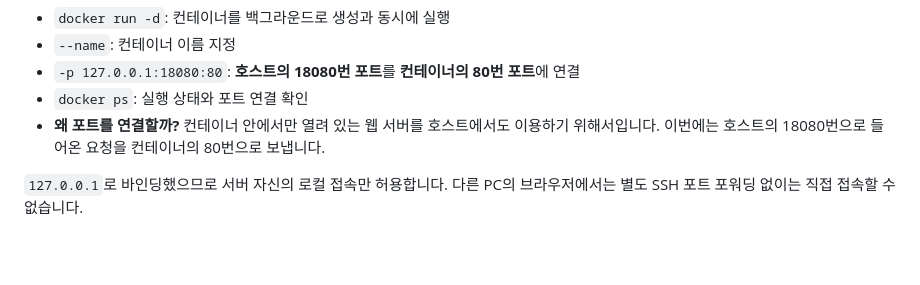
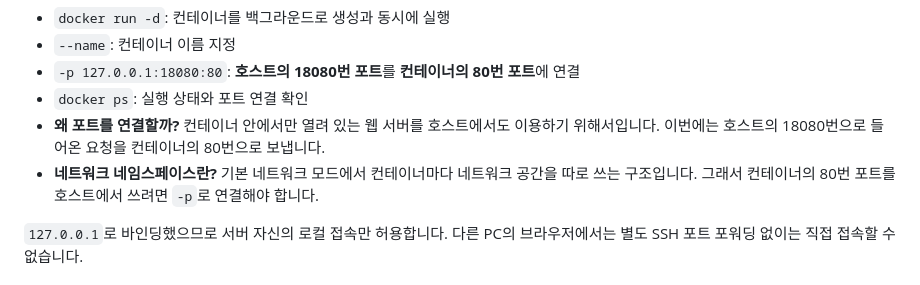
Before and after one commit to rhtlemfwkd-tech/1-1_codyssey-workstation, a Markdown page: docs/05-port-mapping.md, the part around the change. Drawn GitHub-style; blank space fills up the shorter version.

```diff
--- a/docs/05-port-mapping.md
+++ b/docs/05-port-mapping.md
@@ -59,6 +59,7 @@ CONTAINER ID   IMAGE             COMMAND                   CREATED         STATU
 - `-p 127.0.0.1:18080:80`: **호스트의 18080번 포트**를 **컨테이너의 80번 포트**에 연결
 - `docker ps`: 실행 상태와 포트 연결 확인
 - **왜 포트를 연결할까?** 컨테이너 안에서만 열려 있는 웹 서버를 호스트에서도 이용하기 위해서입니다. 이번에는 호스트의 18080번으로 들어온 요청을 컨테이너의 80번으로 보냅니다.
+- **네트워크 네임스페이스란?** 기본 네트워크 모드에서 컨테이너마다 네트워크 공간을 따로 쓰는 구조입니다. 그래서 컨테이너의 80번 포트를 호스트에서 쓰려면 `-p`로 연결해야 합니다.
 
 `127.0.0.1`로 바인딩했으므로 서버 자신의 로컬 접속만 허용합니다.
 다른 PC의 브라우저에서는 별도 SSH 포트 포워딩 없이는 직접 접속할 수 없습니다.
```
Also changed, not shown: docs/06-volumes.md (+1 -0 lines), docs/07-git-github.md (+6 -1 lines).
